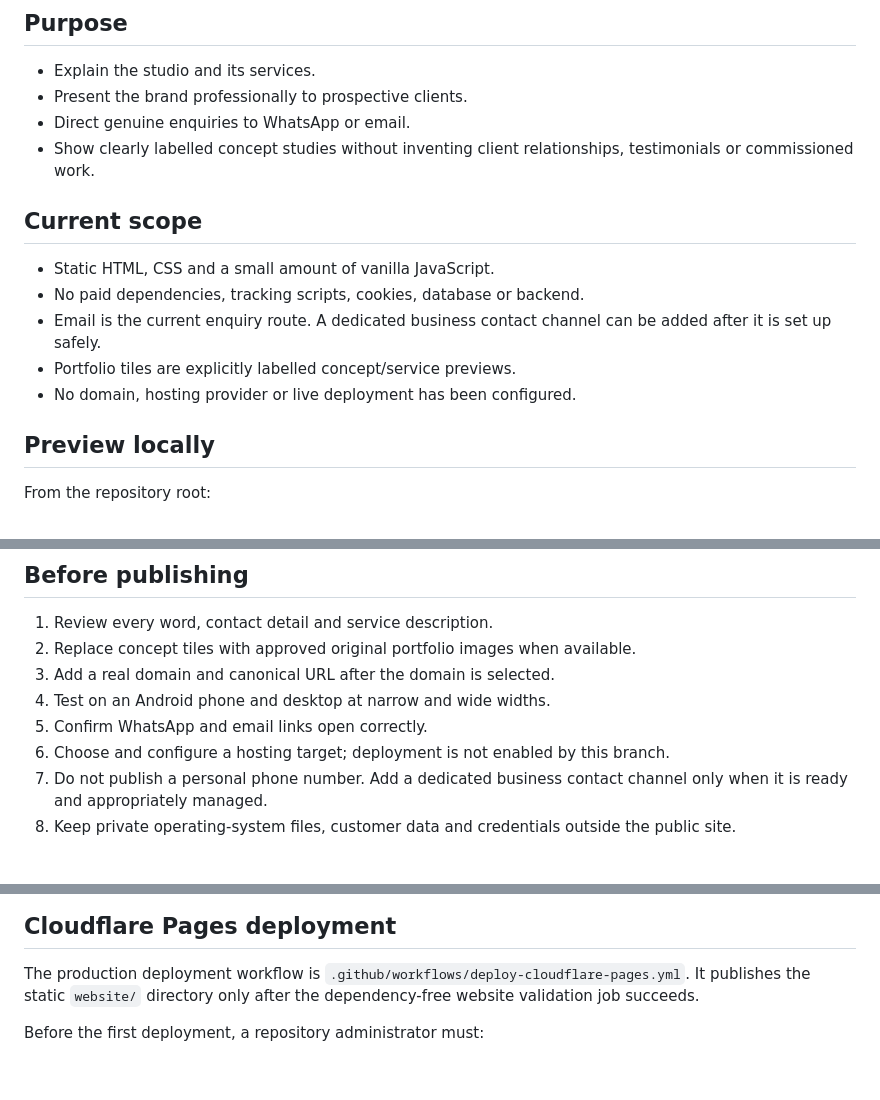
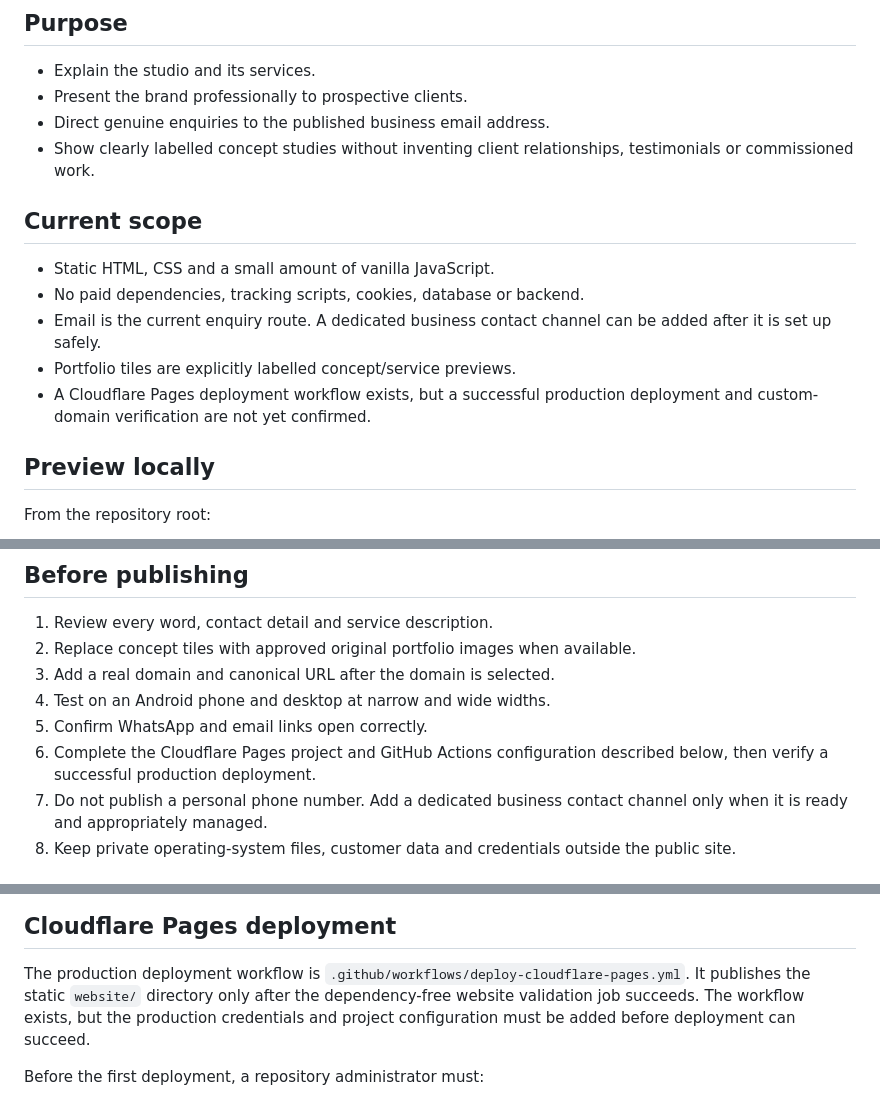
Before and after one commit to sianyamabuumba-star/oai-buumba, a Markdown page: website/README.md, 3 parts joined by grey strips. Drawn GitHub-style; blank space fills up the shorter version.

Commit message:
docs: clarify current website deployment readiness

```diff
--- a/website/README.md
+++ b/website/README.md
@@ -6,7 +6,7 @@ A mobile-first static website for the O'BUUMBA Creative studio.
 
 - Explain the studio and its services.
 - Present the brand professionally to prospective clients.
-- Direct genuine enquiries to WhatsApp or email.
+- Direct genuine enquiries to the published business email address.
 - Show clearly labelled concept studies without inventing client relationships, testimonials or commissioned work.
 
 ## Current scope
@@ -15,7 +15,7 @@ A mobile-first static website for the O'BUUMBA Creative studio.
 - No paid dependencies, tracking scripts, cookies, database or backend.
 - Email is the current enquiry route. A dedicated business contact channel can be added after it is set up safely.
 - Portfolio tiles are explicitly labelled concept/service previews.
-- No domain, hosting provider or live deployment has been configured.
+- A Cloudflare Pages deployment workflow exists, but a successful production deployment and custom-domain verification are not yet confirmed.
 
 ## Preview locally
 
@@ -34,7 +34,7 @@ Then open `http://127.0.0.1:8000`.
 3. Add a real domain and canonical URL after the domain is selected.
 4. Test on an Android phone and desktop at narrow and wide widths.
 5. Confirm WhatsApp and email links open correctly.
-6. Choose and configure a hosting target; deployment is not enabled by this branch.
+6. Complete the Cloudflare Pages project and GitHub Actions configuration described below, then verify a successful production deployment.
 7. Do not publish a personal phone number. Add a dedicated business contact channel only when it is ready and appropriately managed.
 8. Keep private operating-system files, customer data and credentials outside the public site.
 
@@ -49,7 +49,8 @@ Then open `http://127.0.0.1:8000`.
 
 The production deployment workflow is `.github/workflows/deploy-cloudflare-pages.yml`.
 It publishes the static `website/` directory only after the dependency-free
-website validation job succeeds.
+website validation job succeeds. The workflow exists, but the production
+credentials and project configuration must be added before deployment can succeed.
 
 Before the first deployment, a repository administrator must:
 
```
